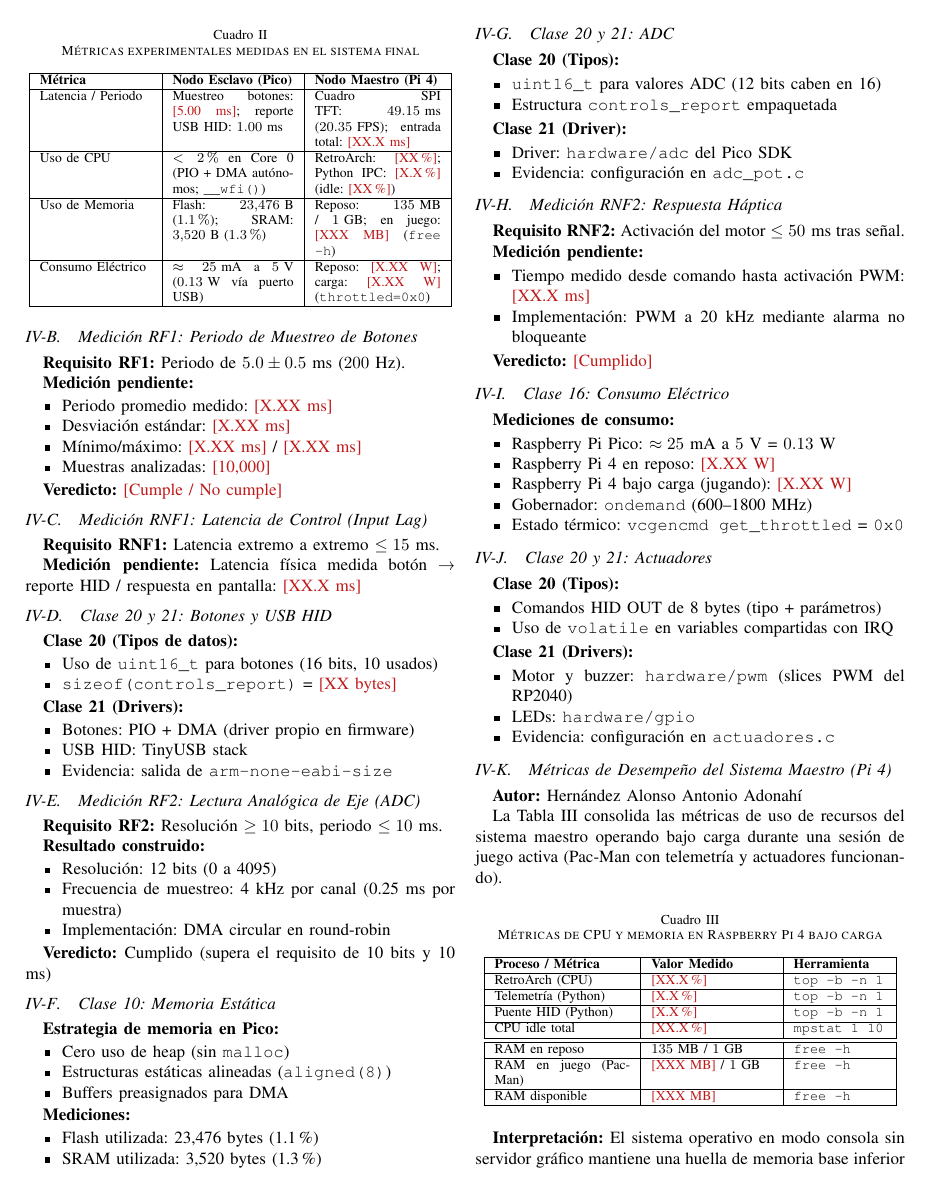
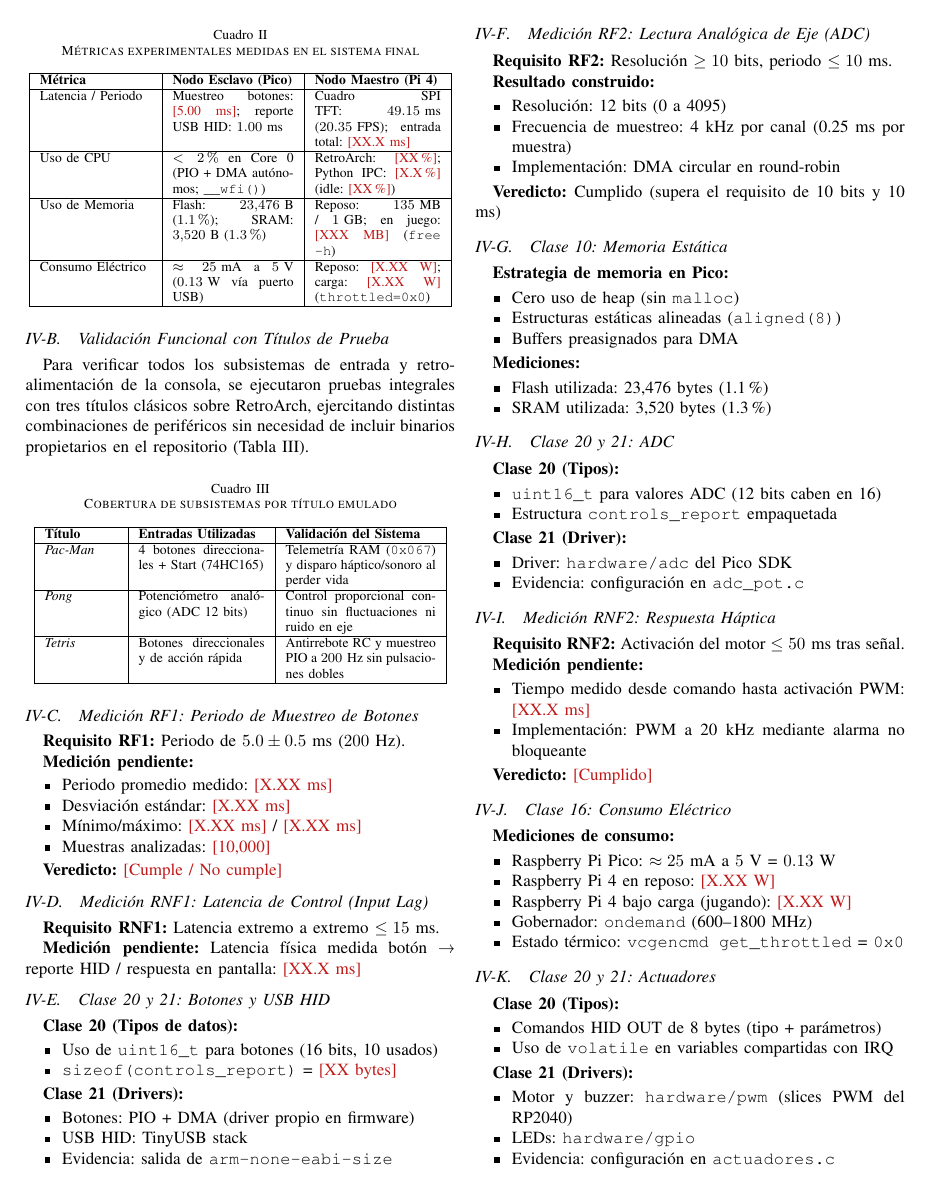
Before and after one commit to YizusDP/Practicas_Embebidos, a LaTeX paper (ProyectoFinal/Entrega_FInal_E2/Reporte_Final_Equipo2.tex): page 3 of 10. Compiled offline with pdfLaTeX; a missing font is replaced by an installed copy or a similar font; a LaTeX package or settings file that is missing is left out.

Commit message:
Declaración cambio de video y validación de juegos

```diff
--- a/ProyectoFinal/Entrega_FInal_E2/Reporte_Final_Equipo2.tex
+++ b/ProyectoFinal/Entrega_FInal_E2/Reporte_Final_Equipo2.tex
@@ -195,6 +196,27 @@ La Tabla~\ref{tab:metricas_finales} consolida las cuatro métricas de desempeño
 		Uso de Memoria & Flash: $23{,}476\text{ B}$ ($1.1\%$); SRAM: $3{,}520\text{ B}$ ($1.3\%$) & Reposo: $135\text{ MB}$ / $1\text{ GB}$; en juego: \pend{XXX MB} (\texttt{free -h}) \\
 		\hline
 		Consumo Eléctrico & $\approx 25\text{ mA}$ a $5\text{ V}$ ($0.13\text{ W}$ vía puerto USB) & Reposo: \pend{X.XX W}; carga: \pend{X.XX W} (\texttt{throttled=0x0}) \\
+		\hline
+	\end{tabular}
+\end{table}
+
+\subsection{Validación Funcional con Títulos de Prueba}
+Para verificar todos los subsistemas de entrada y retroalimentación de la consola, se ejecutaron pruebas integrales con tres títulos clásicos sobre RetroArch, ejercitando distintas combinaciones de periféricos sin necesidad de incluir binarios propietarios en el repositorio (Tabla~\ref{tab:juegos_prueba}).
+
+\begin{table}[H]
+	\centering
+	\caption{Cobertura de subsistemas por título emulado}
+	\label{tab:juegos_prueba}
+	\footnotesize
+	\begin{tabular}{|p{1.5cm}|p{2.6cm}|p{3.1cm}|}
+		\hline
+		\textbf{Título} & \textbf{Entradas Utilizadas} & \textbf{Validación del Sistema} \\
+		\hline
+		\textit{Pac-Man} & 4 botones direccionales + Start (74HC165) & Telemetría RAM (\texttt{0x067}) y disparo háptico/sonoro al perder vida \\
+		\hline
+		\textit{Pong} & Potenciómetro analógico (ADC 12 bits) & Control proporcional continuo sin fluctuaciones ni ruido en eje \\
+		\hline
+		\textit{Tetris} & Botones direccionales y de acción rápida & Antirrebote RC y muestreo PIO a $200\text{ Hz}$ sin pulsaciones dobles \\
 		\hline
 	\end{tabular}
 \end{table}
```
Also changed, not shown: ProyectoFinal/Entrega_FInal_E2/Reporte_Final_Equipo2.tex (9 more changed lines).
